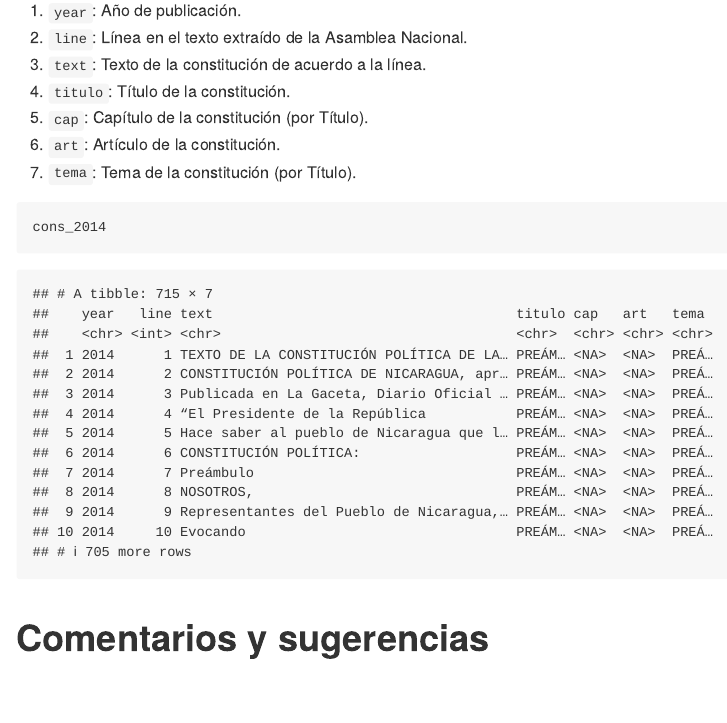
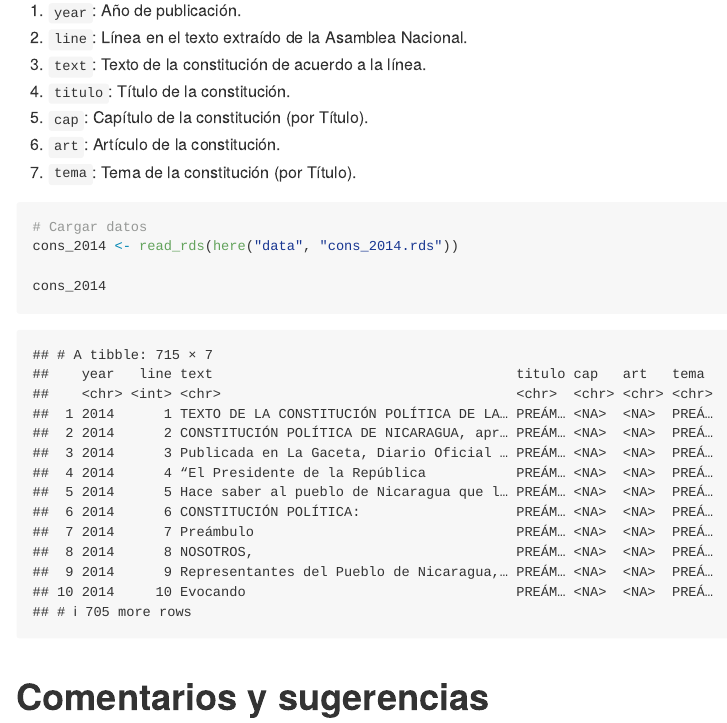
Before and after one commit to RRMaximiliano/constituciones, an R Markdown document (README.Rmd): the page in a window 1100 px wide, from 450 px down. Rendered offline with R 4.5, knitr and Pandoc, with nearby package versions.

Commit message:
:pencil: fixed chunk

````diff
--- a/README.Rmd
+++ b/README.Rmd
@@ -31,11 +31,10 @@ Los datos se encuentran en la carpeta `/data` en formatos `.rds` y `.csv`, y con
 6. `art`: Artículo de la constitución.
 7. `tema`: Tema de la constitución (por Título).
 
-```{r, include = FALSE}
+```{r}
+# Cargar datos
 cons_2014 <- read_rds(here("data", "cons_2014.rds"))
-```
 
-```{r}
 cons_2014
 ```
 
````
Also changed, not shown: README.md.
